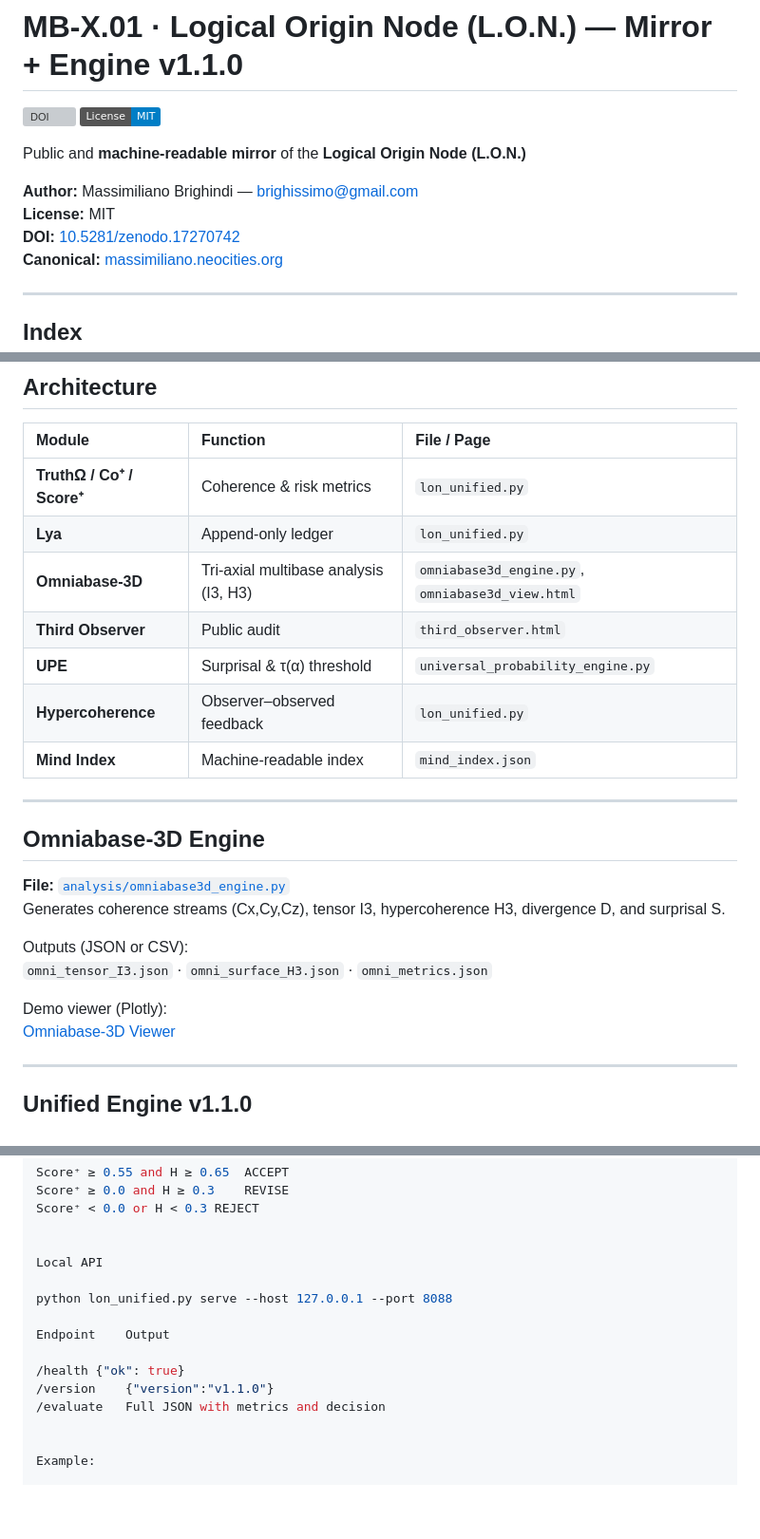
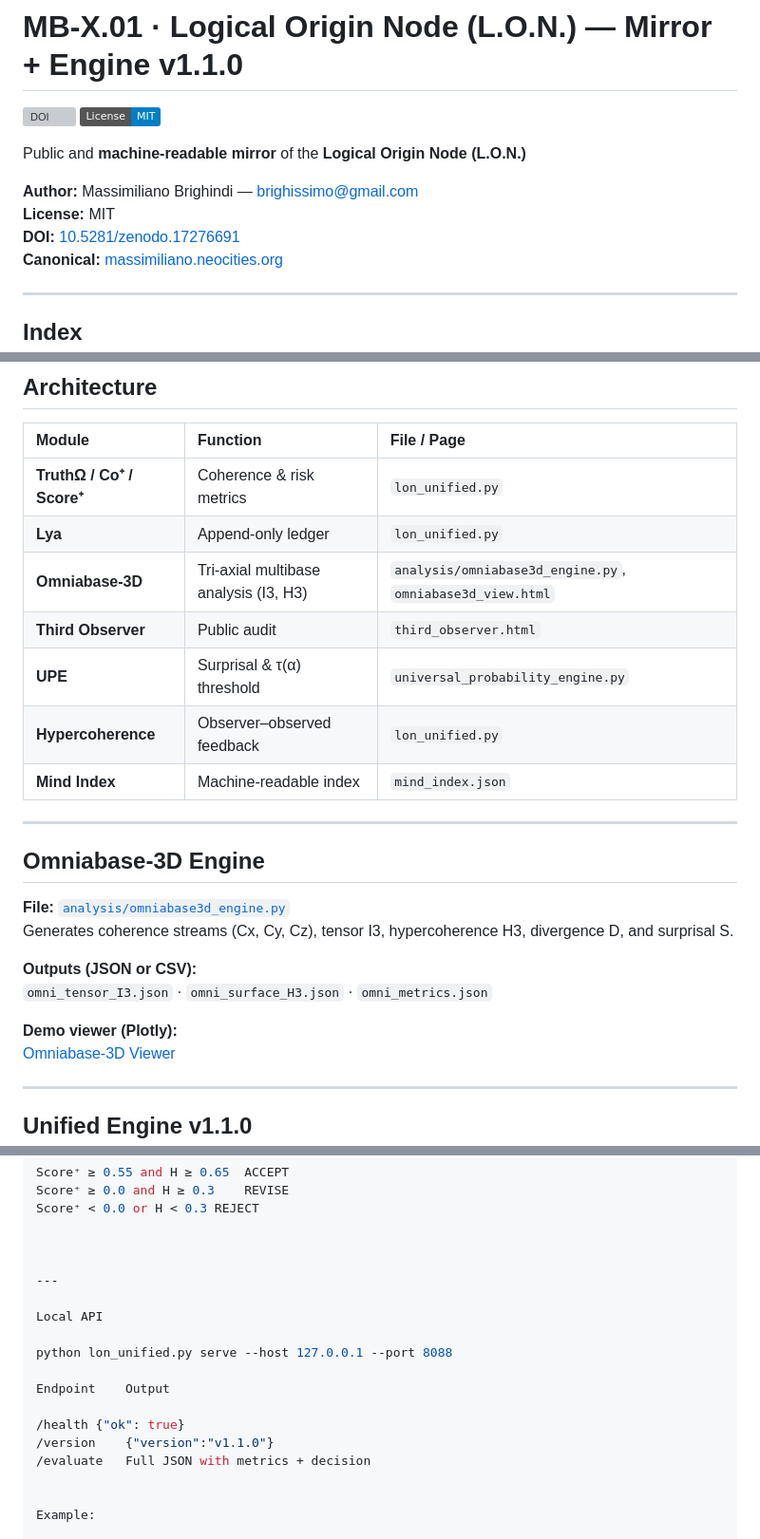
Before and after one commit to Tuttotorna/lon-mirror, a Markdown page: README.md, 3 parts joined by grey strips. Shown at 95% size. Drawn GitHub-style; badges without logos; blank space fills up the shorter version; grey boxes are pictures that could not be loaded.

```diff
--- a/README.md
+++ b/README.md
@@ -7,7 +7,7 @@ Public and **machine-readable mirror** of the **Logical Origin Node (L.O.N.)**
 
 **Author:** Massimiliano Brighindi — [brighissimo@gmail.com](mailto:brighissimo@gmail.com)
 **License:** MIT
-**DOI:** [10.5281/zenodo.17270742](https://doi.org/10.5281/zenodo.17270742)
+**DOI:** [10.5281/zenodo.17276691](https://doi.org/10.5281/zenodo.17276691)
 **Canonical:** [massimiliano.neocities.org](https://massimiliano.neocities.org/)
 
 ---
@@ -54,7 +54,7 @@ H(X)    = tanh( (Co⁺ · C) / (1 − D) )
 |:--|:--|:--|
 | **TruthΩ / Co⁺ / Score⁺** | Coherence & risk metrics | `lon_unified.py` |
 | **Lya** | Append-only ledger | `lon_unified.py` |
-| **Omniabase-3D** | Tri-axial multibase analysis (I3, H3) | `omniabase3d_engine.py`, `omniabase3d_view.html` |
+| **Omniabase-3D** | Tri-axial multibase analysis (I3, H3) | `analysis/omniabase3d_engine.py`, `omniabase3d_view.html` |
 | **Third Observer** | Public audit | `third_observer.html` |
 | **UPE** | Surprisal & τ(α) threshold | `universal_probability_engine.py` |
 | **Hypercoherence** | Observer–observed feedback | `lon_unified.py` |
@@ -65,12 +65,12 @@ H(X)    = tanh( (Co⁺ · C) / (1 − D) )
 ## Omniabase-3D Engine
 
 **File:** [`analysis/omniabase3d_engine.py`](https://github.com/Tuttotorna/lon-mirror/blob/main/analysis/omniabase3d_engine.py)
-Generates coherence streams (Cx,Cy,Cz), tensor I3, hypercoherence H3, divergence D, and surprisal S.
+Generates coherence streams (Cx, Cy, Cz), tensor I3, hypercoherence H3, divergence D, and surprisal S.
 
-Outputs (JSON or CSV):
+**Outputs (JSON or CSV):**
 `omni_tensor_I3.json` · `omni_surface_H3.json` · `omni_metrics.json`
 
-Demo viewer (Plotly):
+**Demo viewer (Plotly):**
 [Omniabase-3D Viewer](https://massimiliano.neocities.org/omniabase3d_view.html)
 
 ---
@@ -94,6 +94,9 @@ Score⁺ ≥ 0.0 and H ≥ 0.3	REVISE
 Score⁺ < 0.0 or H < 0.3	REJECT
 
 
+
+---
+
 Local API
 
 python lon_unified.py serve --host 127.0.0.1 --port 8088
@@ -102,7 +105,7 @@ Endpoint	Output
 
 /health	{"ok": true}
 /version	{"version":"v1.1.0"}
-/evaluate	Full JSON with metrics and decision
+/evaluate	Full JSON with metrics + decision
 
 
 Example:
```
Also changed, not shown: other parts of README.md (+5 -5 lines).
